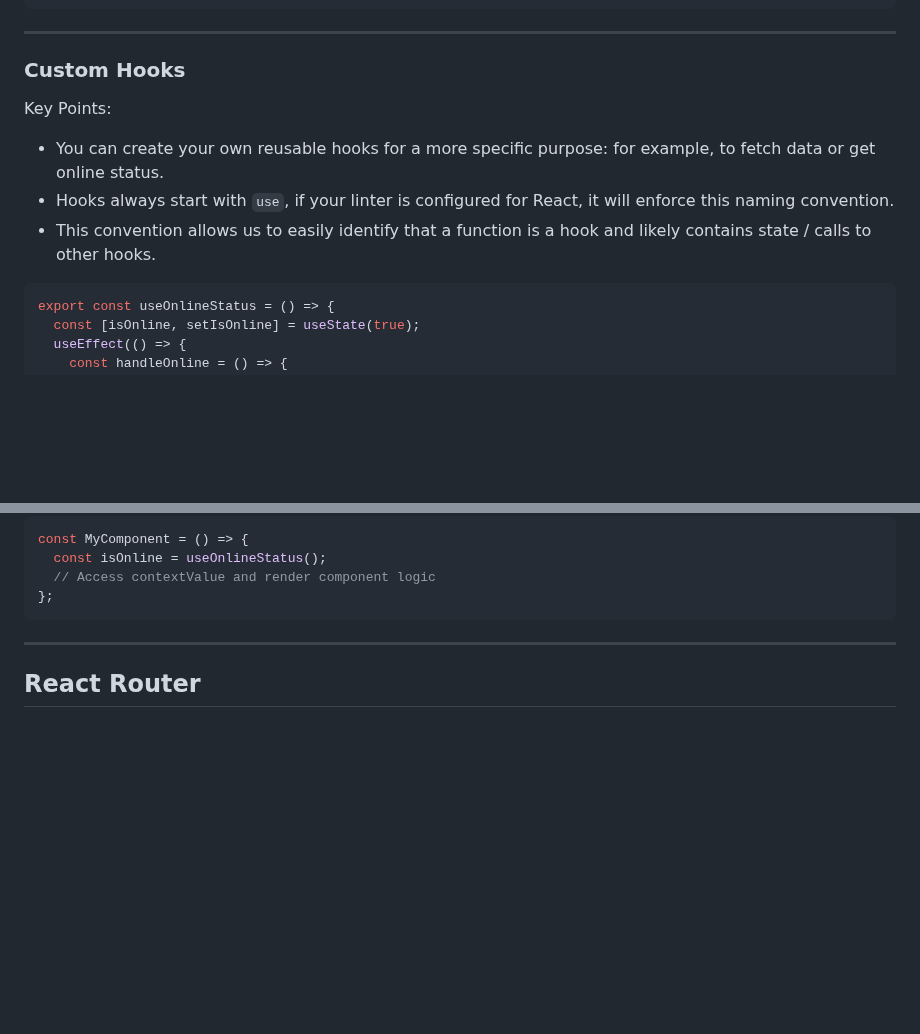
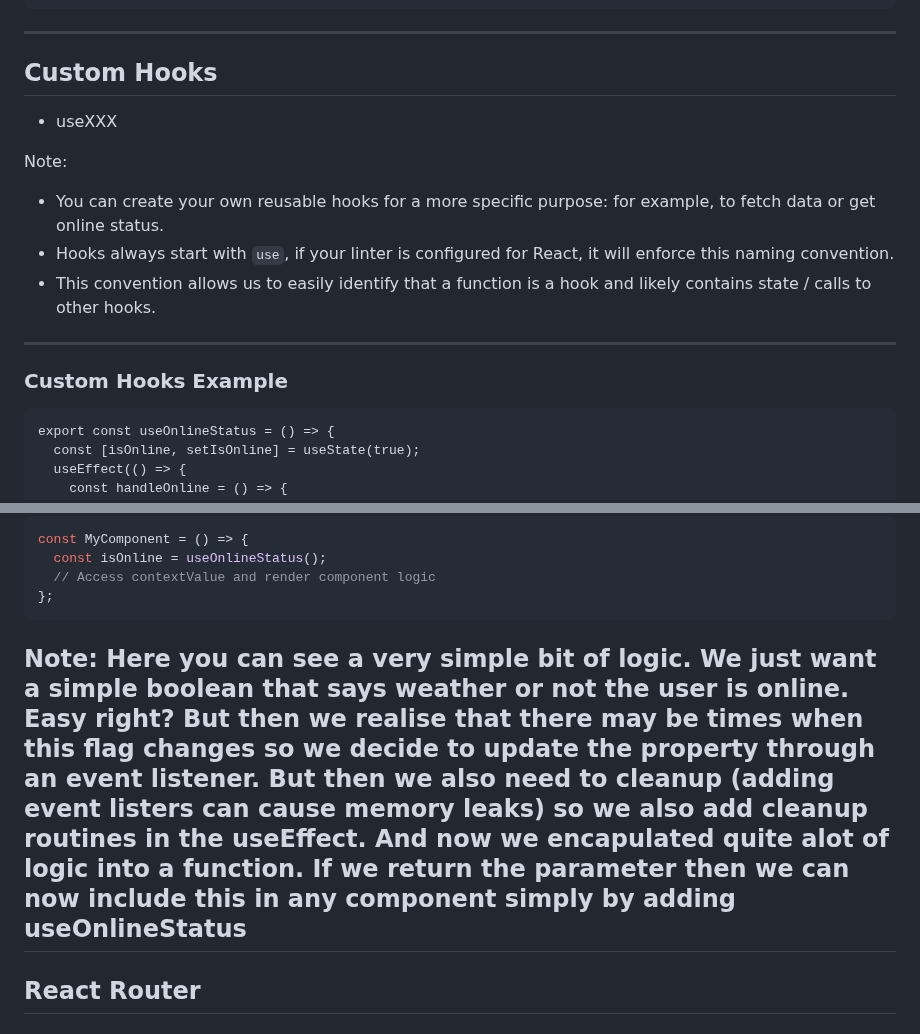
Before and after one commit to danm0e/react-training-presentation, a Markdown page: slides/3-React/0-Intro-React.md, 2 parts joined by grey strips. GitHub-like rendering; blank space fills up the shorter version.

````diff
--- a/slides/3-React/0-Intro-React.md
+++ b/slides/3-React/0-Intro-React.md
@@ -630,13 +630,18 @@ const MyComponent = () => {
 };
 ```
 ---
-### Custom Hooks
+## Custom Hooks
+- useXXX
 
-Key Points:
+Note:
 - You can create your own reusable hooks for a more specific purpose: for example, to fetch data or get online status.
 - Hooks always start with ```use```, if your linter is configured for React, it will enforce this naming convention.
 - This convention allows us to easily identify that a function is a hook and likely contains state / calls to other hooks.
-```js
+
+---
+### Custom Hooks Example
+
+```js[1,2,16|2|4-11|12-15]
 export const useOnlineStatus = () => {
   const [isOnline, setIsOnline] = useState(true);
   useEffect(() => {
@@ -662,6 +667,12 @@ const MyComponent = () => {
   // Access contextValue and render component logic
 };
 ```
+<!-- .element: class="fragment" -->
+Note:
+Here you can see a very simple bit of logic. We just want a simple boolean that says weather or not the user is online. Easy right?
+But then we realise that there may be times when this flag changes so we decide to update the property through an event listener.
+But then we also need to cleanup (adding event listers can cause memory leaks) so we also add cleanup routines in the useEffect.
+And now we encapulated quite alot of logic into a function. If we return the parameter then we can now include this in any component simply by adding useOnlineStatus
 ---
 
 ## React Router
````
